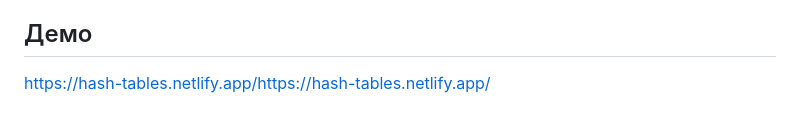
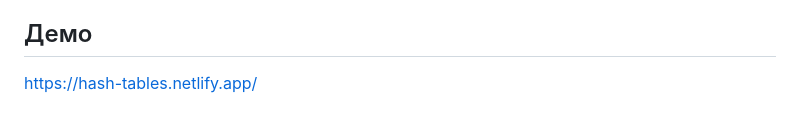
Before and after one commit to Kucherenko-Oleksii/HashTable, a Markdown page: README.md, the part around the change. Drawn GitHub-style.

```diff
--- a/README.md
+++ b/README.md
@@ -30,4 +30,4 @@
 Хеш-таблиці є потужним інструментом для швидкого доступу до даних за ключами, вони використовуються в багатьох галузях і забезпечують високу ефективність і швидкість виконання.
 
 ## Демо
-[https://hash-tables.netlify.app/](https://hash-tables.netlify.app/)https://hash-tables.netlify.app/
+https://hash-tables.netlify.app/
```
